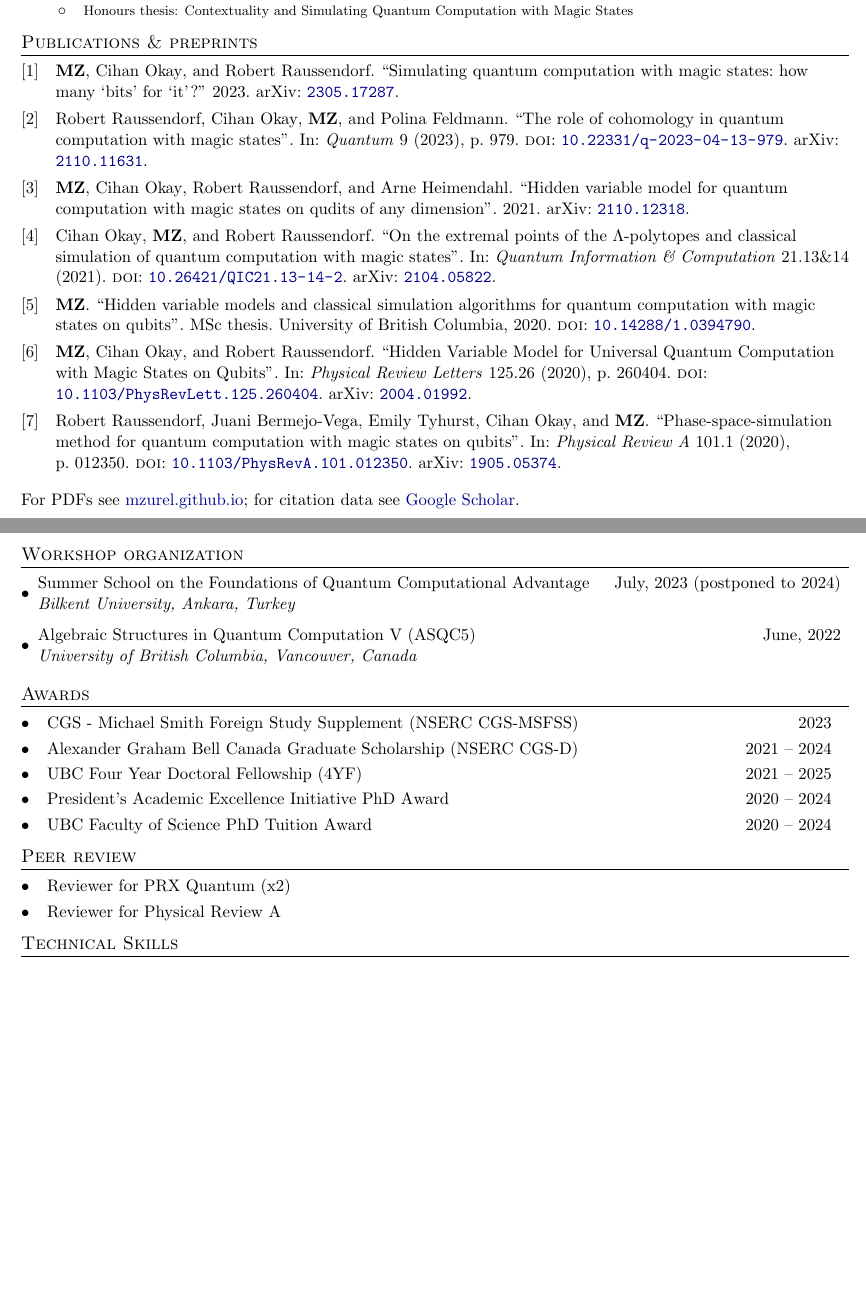
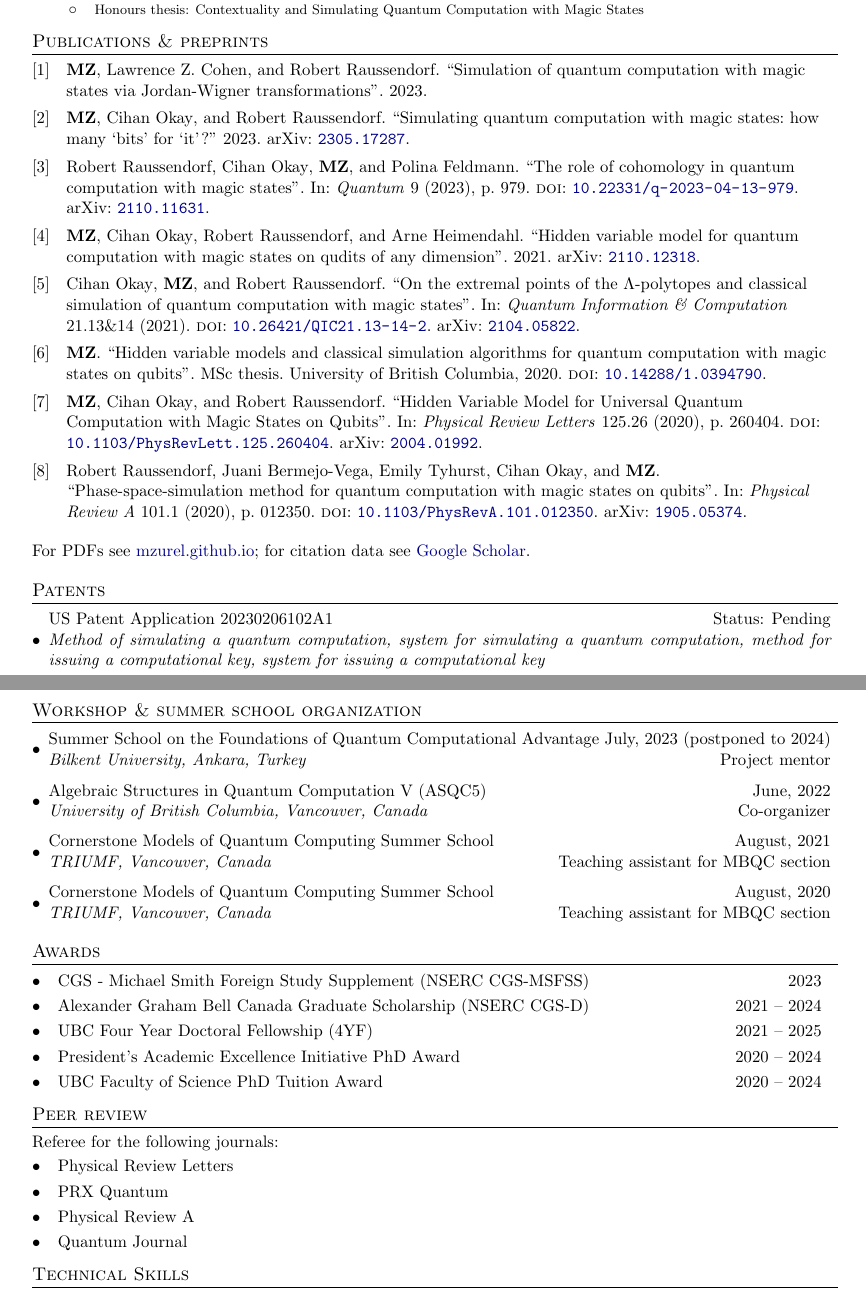
Before and after one commit to mzurel/CV, a LaTeX CV (cv.tex): two parts of pages 1 and 3 of 3 before the commit and two parts of pages 1 and 3 of 4 after it, joined at a grey line, cut so that both start at the same text, the shorter picture padded with empty space. Compiled offline with pdfLaTeX.

Commit message:
Additions to publications, patents, talks, posters, workshop organization, PhD supervision

```diff
--- a/cv.tex
+++ b/cv.tex
@@ -1,7 +1,7 @@
 \documentclass[letterpaper,11pt]{article}
 
 \usepackage[empty]{fullpage}
-\usepackage[margin=1.25cm]{geometry}
+\usepackage[margin=1.5cm]{geometry}
 \raggedright
 \raggedbottom
 
@@ -57,6 +57,13 @@ allbordercolors={0.8 0.8 0.8}]{hyperref}
 	}}
 }
 
+\newcommand{\OrganizerItem}[4]{
+	\item{\parbox{0.97\textwidth}{
+			{#1} \hfill {#2}\\
+			\emph{#3} \hfill {#4}
+		}}
+}
+
 \newcommand{\TeachingItem}[2]{
 	\item{\vspace{-1pt}
 		\begin{tabular*}{0.92\textwidth}{l@{\extracolsep{\fill}}r}
@@ -129,9 +137,15 @@ allbordercolors={0.8 0.8 0.8}]{hyperref}
 
 
 % Publications section
-\nocite{ZurelRaussendorf2023,RaussendorfFeldmann2022,ZurelHeimendahl2022,OkayRaussendorf2021,Zurel2020,ZurelRaussendorf2020,RaussendorfZurel2020}
+\nocite{ZurelCohenRaussendorf2023,ZurelRaussendorf2023,RaussendorfFeldmann2022,ZurelHeimendahl2022,OkayRaussendorf2021,Zurel2020,ZurelRaussendorf2020,RaussendorfZurel2020}
 \printbibliography[title={Publications \& preprints}]
 For PDFs see \href{mzurel.github.io}{mzurel.github.io}; for citation data see \href{https://scholar.google.com/citations?user=qUA_szUAAAAJ&hl=en&oi=ao}{Google Scholar}.
+
+
+\section*{Patents}
+\begin{itemize}[leftmargin=*]
+	\ConferenceItem{US Patent Application 20230206102A1}{Status: Pending}{Method of simulating a quantum computation, system for simulating a quantum computation, method for issuing a computational key, system for issuing a computational key}
+\end{itemize}
 
 
 \section*{Software}
@@ -200,10 +214,12 @@ For slides, videos, etc., see \href{https://mzurel.github.io/talks}{mzurel.githu
 \end{itemize}
 For poster PDFs see \href{https://mzurel.github.io/talks}{mzurel.github.io/talks}
 
-\section*{Workshop organization}
+\section*{Workshop \& summer school organization}
 \begin{itemize}[leftmargin=*]
-	\ConferenceItem{Summer School on the Foundations of Quantum Computational Advantage}{July, 2023 (postponed to 2024)}{Bilkent University, Ankara, Turkey}
-	\ConferenceItem{Algebraic Structures in Quantum Computation V (ASQC5)}{June, 2022}{University of British Columbia, Vancouver, Canada}
+	\OrganizerItem{Summer School on the Foundations of Quantum Computational Advantage}{July, 2023 (postponed to 2024)}{Bilkent University, Ankara, Turkey}{Project mentor}
+	\OrganizerItem{Algebraic Structures in Quantum Computation V (ASQC5)}{June, 2022}{University of British Columbia, Vancouver, Canada}{Co-organizer}
+	\OrganizerItem{Cornerstone Models of Quantum Computing Summer School}{August, 2021}{TRIUMF, Vancouver, Canada}{Teaching assistant for MBQC section}
+	\OrganizerItem{Cornerstone Models of Quantum Computing Summer School}{August, 2020}{TRIUMF, Vancouver, Canada}{Teaching assistant for MBQC section}
 \end{itemize}
 
 % Awards section
@@ -223,9 +239,12 @@ For poster PDFs see \href{https://mzurel.github.io/talks}{mzurel.github.io/talks
 \end{itemize}
 
 \section*{Peer review}
+Referee for the following journals:\vspace{-2mm}
 \begin{itemize}[leftmargin=*]
-	\AwardsItem{Reviewer for PRX Quantum (x2)}{}
-	\AwardsItem{Reviewer for Physical Review A}{}
+	\AwardsItem{Physical Review Letters}{}
+	\AwardsItem{PRX Quantum}{}
+	\AwardsItem{Physical Review A}{}
+	\AwardsItem{Quantum Journal}{}
 \end{itemize}
 
 
```
Also changed, not shown: biblio.bib (+8 -0 lines), cv.tex (7 more changed lines).
